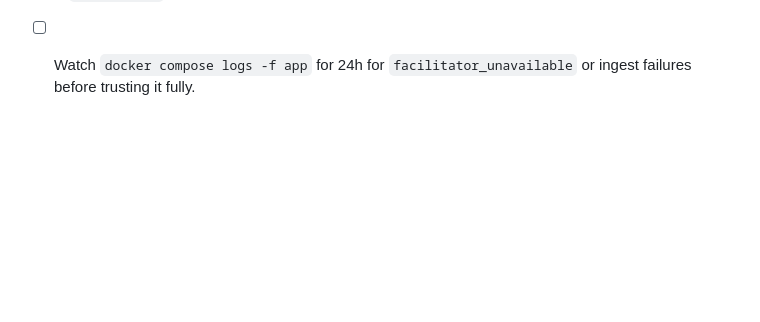
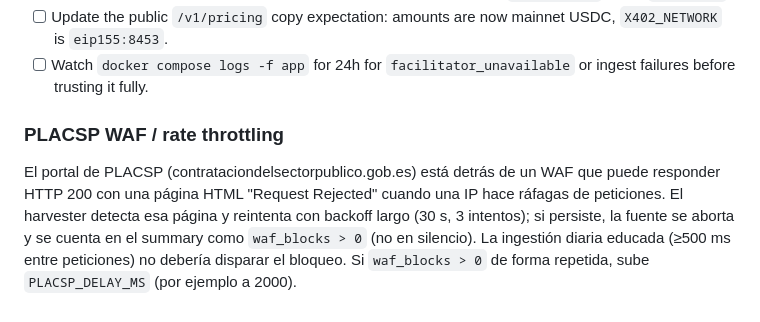
Before and after one commit to gastonrey/licita-app, a Markdown page: DEPLOYMENT.md, the part around the change. Drawn GitHub-style; blank space fills up the shorter version.

Commit message:
docs(ops): PLACSP WAF throttling behavior and tuning in runbook

```diff
--- a/DEPLOYMENT.md
+++ b/DEPLOYMENT.md
@@ -331,3 +331,7 @@ passed.
       mainnet USDC, `X402_NETWORK` is `eip155:8453`.
 - [ ] Watch `docker compose logs -f app` for 24h for `facilitator_unavailable`
       or ingest failures before trusting it fully.
+
+### PLACSP WAF / rate throttling
+
+El portal de PLACSP (contrataciondelsectorpublico.gob.es) está detrás de un WAF que puede responder HTTP 200 con una página HTML "Request Rejected" cuando una IP hace ráfagas de peticiones. El harvester detecta esa página y reintenta con backoff largo (30 s, 3 intentos); si persiste, la fuente se aborta y se cuenta en el summary como `waf_blocks > 0` (no en silencio). La ingestión diaria educada (≥500 ms entre peticiones) no debería disparar el bloqueo. Si `waf_blocks > 0` de forma repetida, sube `PLACSP_DELAY_MS` (por ejemplo a 2000).
```
